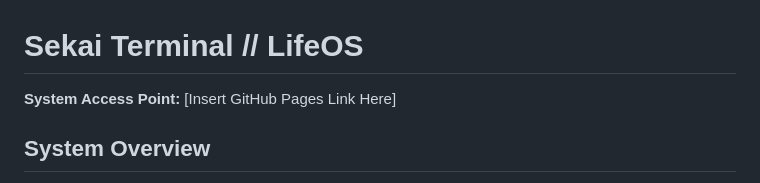
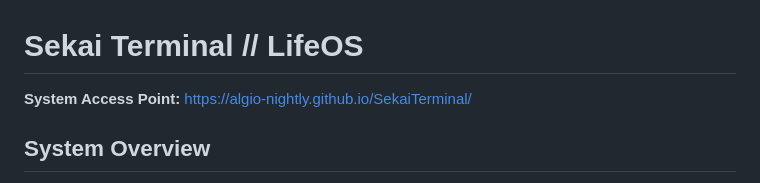
Before and after one commit to Algio-Nightly/SekaiTerminal, a Markdown page: README.md, the part around the change. Drawn GitHub-style.

Commit message:
Update system access point link in README

```diff
--- a/README.md
+++ b/README.md
@@ -1,6 +1,6 @@
 # Sekai Terminal // LifeOS
 
-**System Access Point:** [Insert GitHub Pages Link Here]
+**System Access Point:** https://algio-nightly.github.io/SekaiTerminal/
 
 ## System Overview
 
```
